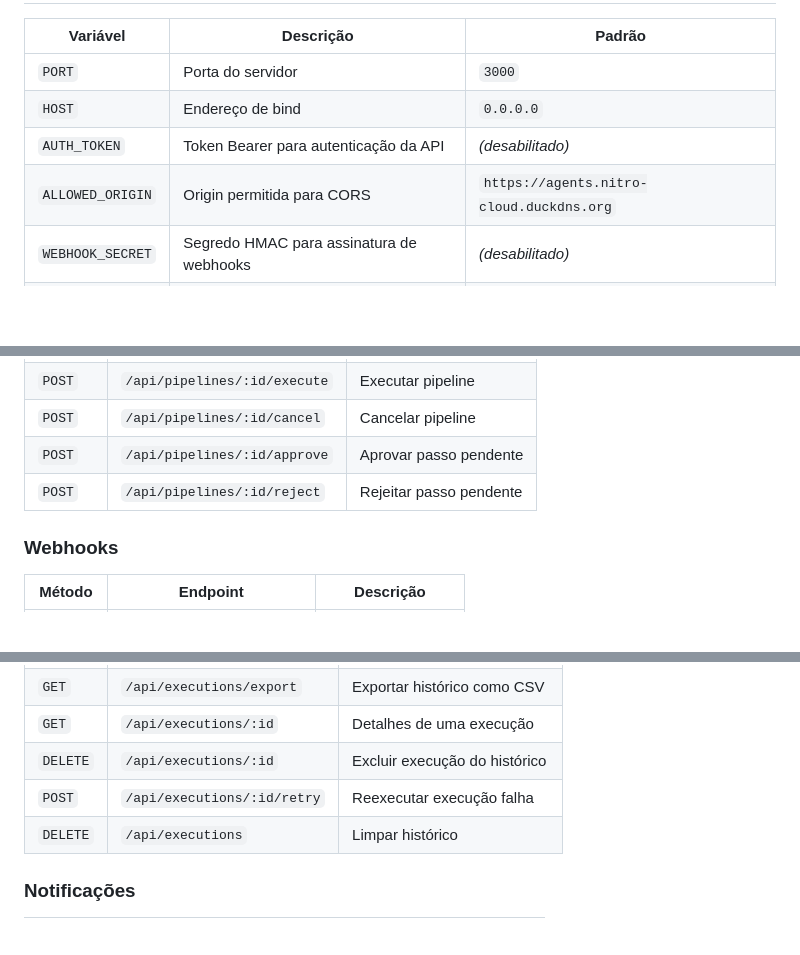
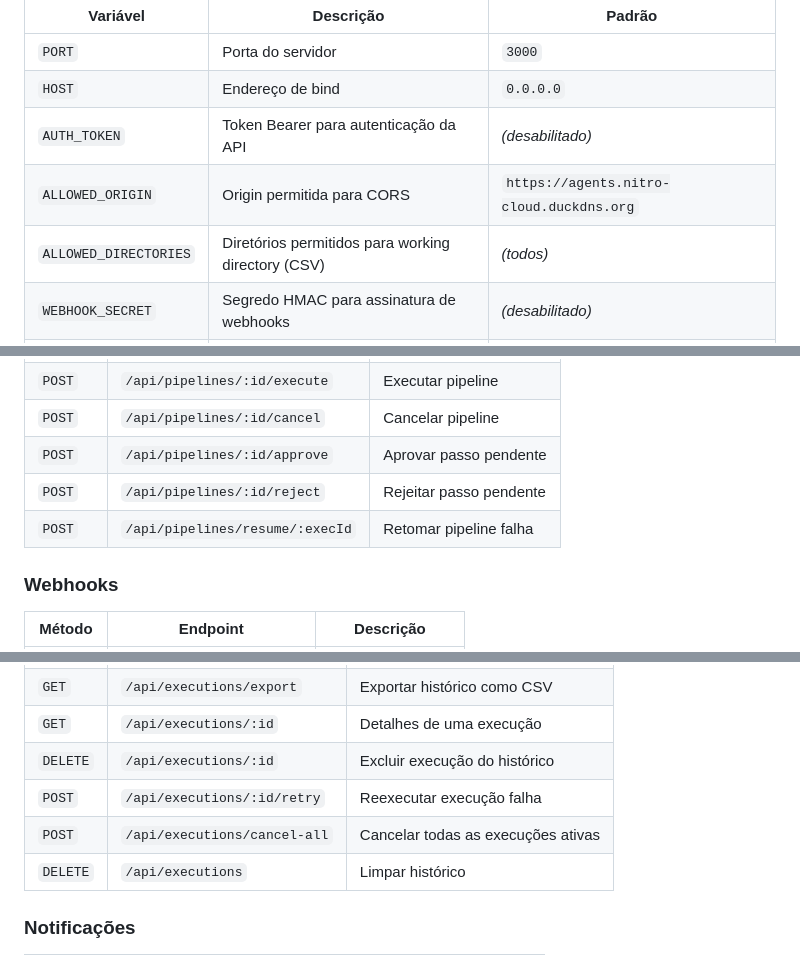
Before and after one commit to fredac100/agents-orchestrator, a Markdown page: README.md, 3 parts joined by grey strips. Drawn GitHub-style; blank space fills up the shorter version.

```diff
--- a/README.md
+++ b/README.md
@@ -121,6 +142,7 @@ ssh -p 2222 fred@192.168.1.151 "cd ~/vps && docker compose restart agents-orches
 | `HOST` | Endereço de bind | `0.0.0.0` |
 | `AUTH_TOKEN` | Token Bearer para autenticação da API | _(desabilitado)_ |
 | `ALLOWED_ORIGIN` | Origin permitida para CORS | `https://agents.nitro-cloud.duckdns.org` |
+| `ALLOWED_DIRECTORIES` | Diretórios permitidos para working directory (CSV) | _(todos)_ |
 | `WEBHOOK_SECRET` | Segredo HMAC para assinatura de webhooks | _(desabilitado)_ |
 | `CLAUDE_BIN` | Caminho para o binário do Claude CLI | _(auto-detectado)_ |
 | `REDIS_URL` | URL do Redis para cache L2 (opcional) | _(somente memória)_ |
@@ -252,6 +274,7 @@ O executor invoca o binário `claude` com `--output-format stream-json`, parseia
 | `POST` | `/api/pipelines/:id/cancel` | Cancelar pipeline |
 | `POST` | `/api/pipelines/:id/approve` | Aprovar passo pendente |
 | `POST` | `/api/pipelines/:id/reject` | Rejeitar passo pendente |
+| `POST` | `/api/pipelines/resume/:execId` | Retomar pipeline falha |
 
 ### Webhooks
 
@@ -274,6 +297,7 @@ O executor invoca o binário `claude` com `--output-format stream-json`, parseia
 | `GET` | `/api/executions/:id` | Detalhes de uma execução |
 | `DELETE` | `/api/executions/:id` | Excluir execução do histórico |
 | `POST` | `/api/executions/:id/retry` | Reexecutar execução falha |
+| `POST` | `/api/executions/cancel-all` | Cancelar todas as execuções ativas |
 | `DELETE` | `/api/executions` | Limpar histórico |
 
 ### Notificações
```
Also changed, not shown: other parts of README.md (+29 -8 lines).
